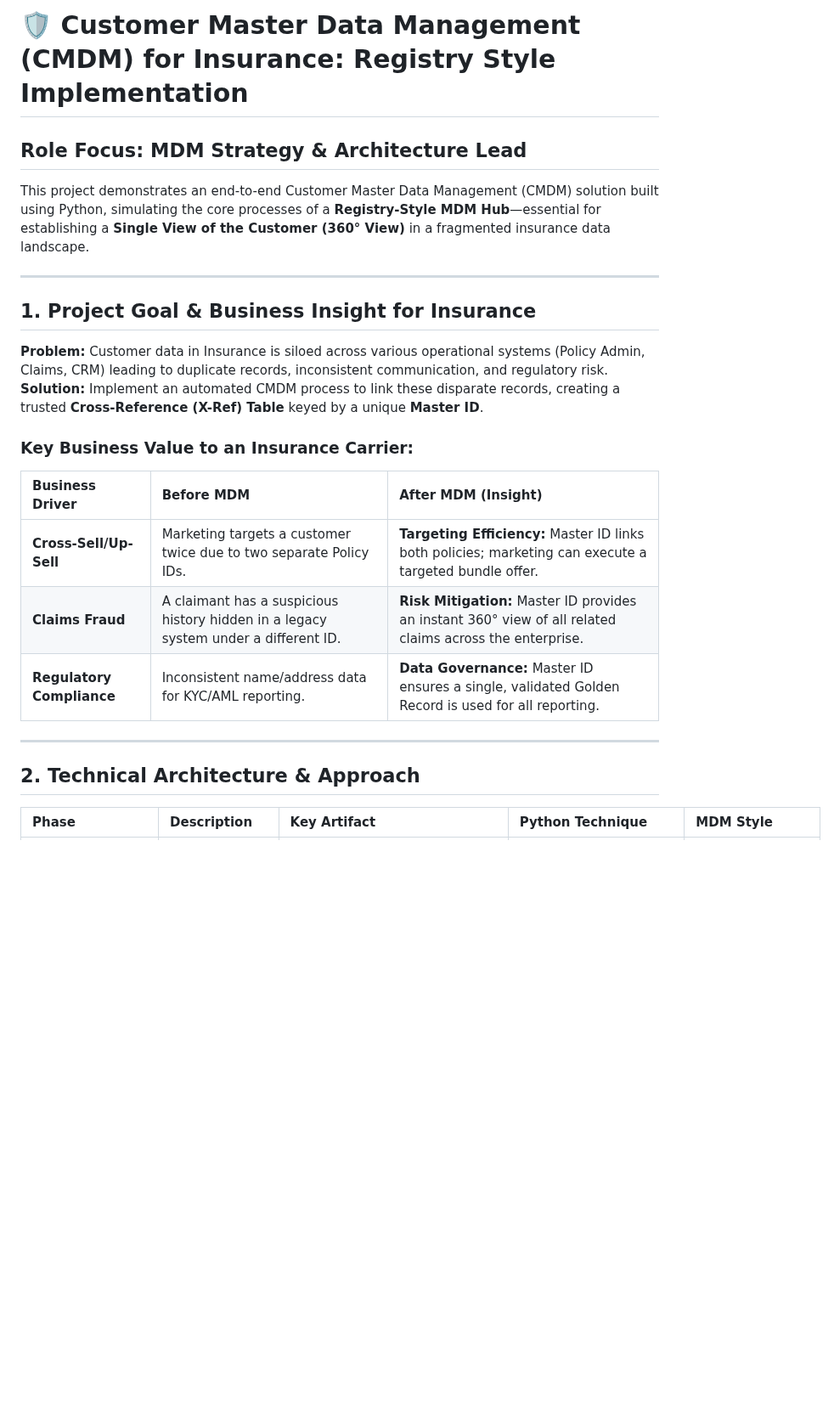
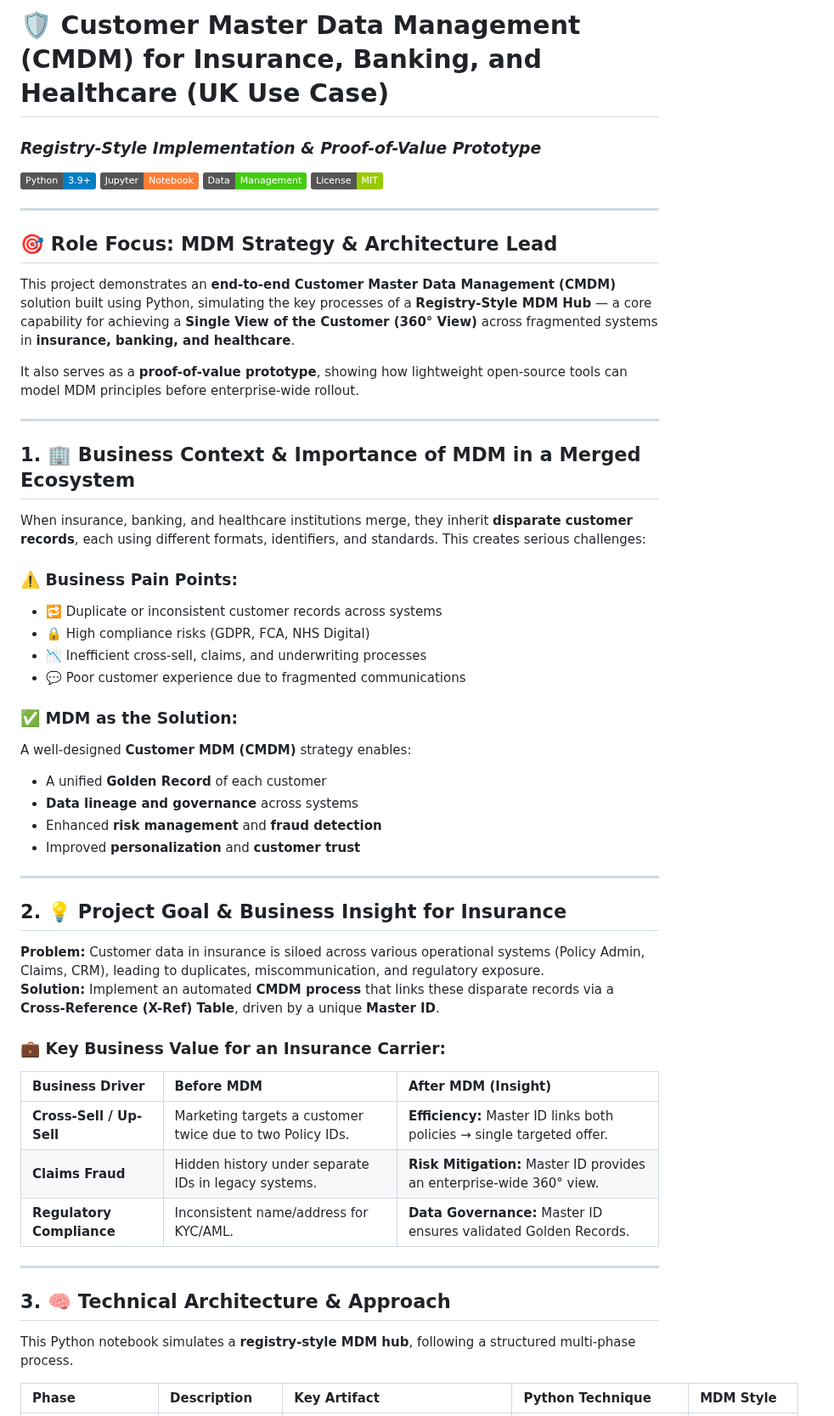
Before and after one commit to SamsonOluwaseun/All_About_Analytics, a Markdown page: Python/CustomerMDM/README.md, the part around one of its changes. Shown at 85% size. Rendered like a GitHub page; badges without logos; blank space fills up the shorter version.

Commit message:
update Readme
Updated README to reflect expanded use cases for CMDM in banking and healthcare, enhanced project goals, and clarified technical architecture details.

```diff
--- a/Python/CustomerMDM/README.md
+++ b/Python/CustomerMDM/README.md
@@ -1,26 +1,58 @@
-# 🛡️ Customer Master Data Management (CMDM) for Insurance: Registry Style Implementation
+# 🛡️ Customer Master Data Management (CMDM) for Insurance, Banking, and Healthcare (UK Use Case)
+### *Registry-Style Implementation & Proof-of-Value Prototype*
 
-## Role Focus: MDM Strategy & Architecture Lead
-
-This project demonstrates an end-to-end Customer Master Data Management (CMDM) solution built using Python, simulating the core processes of a **Registry-Style MDM Hub**—essential for establishing a **Single View of the Customer (360° View)** in a fragmented insurance data landscape.
+![Python](https://img.shields.io/badge/Python-3.9%2B-blue)
+![Jupyter](https://img.shields.io/badge/Jupyter-Notebook-orange)
+![MDM](https://img.shields.io/badge/Data-Management-success)
+![License](https://img.shields.io/badge/License-MIT-green)
 
 ---
 
-## 1. Project Goal & Business Insight for Insurance
+## 🎯 Role Focus: MDM Strategy & Architecture Lead
 
-**Problem:** Customer data in Insurance is siloed across various operational systems (Policy Admin, Claims, CRM) leading to duplicate records, inconsistent communication, and regulatory risk.
-**Solution:** Implement an automated CMDM process to link these disparate records, creating a trusted **Cross-Reference (X-Ref) Table** keyed by a unique **Master ID**.
+This project demonstrates an **end-to-end Customer Master Data Management (CMDM)** solution built using Python, simulating the key processes of a **Registry-Style MDM Hub** — a core capability for achieving a **Single View of the Customer (360° View)** across fragmented systems in **insurance, banking, and healthcare**.
 
-### Key Business Value to an Insurance Carrier:
-| Business Driver | Before MDM | After MDM (Insight) |
-| :--- | :--- | :--- |
-| **Cross-Sell/Up-Sell** | Marketing targets a customer twice due to two separate Policy IDs. | **Targeting Efficiency:** Master ID links both policies; marketing can execute a targeted bundle offer. |
-| **Claims Fraud** | A claimant has a suspicious history hidden in a legacy system under a different ID. | **Risk Mitigation:** Master ID provides an instant 360° view of all related claims across the enterprise. |
-| **Regulatory Compliance** | Inconsistent name/address data for KYC/AML reporting. | **Data Governance:** Master ID ensures a single, validated Golden Record is used for all reporting. |
+It also serves as a **proof-of-value prototype**, showing how lightweight open-source tools can model MDM principles before enterprise-wide rollout.
 
 ---
 
-## 2. Technical Architecture & Approach
+## 1. 🏢 Business Context & Importance of MDM in a Merged Ecosystem
+
+When insurance, banking, and healthcare institutions merge, they inherit **disparate customer records**, each using different formats, identifiers, and standards. This creates serious challenges:
+
+### ⚠️ Business Pain Points:
+- 🔁 Duplicate or inconsistent customer records across systems
+- 🔒 High compliance risks (GDPR, FCA, NHS Digital)
+- 📉 Inefficient cross-sell, claims, and underwriting processes
+- 💬 Poor customer experience due to fragmented communications
+
+### ✅ MDM as the Solution:
+A well-designed **Customer MDM (CMDM)** strategy enables:
+- A unified **Golden Record** of each customer
+- **Data lineage and governance** across systems
+- Enhanced **risk management** and **fraud detection**
+- Improved **personalization** and **customer trust**
+
+---
+
+## 2. 💡 Project Goal & Business Insight for Insurance
+
+**Problem:** Customer data in insurance is siloed across various operational systems (Policy Admin, Claims, CRM), leading to duplicates, miscommunication, and regulatory exposure.
+**Solution:** Implement an automated **CMDM process** that links these disparate records via a **Cross-Reference (X-Ref) Table**, driven by a unique **Master ID**.
+
+### 💼 Key Business Value for an Insurance Carrier:
+
+| Business Driver | Before MDM | After MDM (Insight) |
+| :--- | :--- | :--- |
+| **Cross-Sell / Up-Sell** | Marketing targets a customer twice due to two Policy IDs. | **Efficiency:** Master ID links both policies → single targeted offer. |
+| **Claims Fraud** | Hidden history under separate IDs in legacy systems. | **Risk Mitigation:** Master ID provides an enterprise-wide 360° view. |
+| **Regulatory Compliance** | Inconsistent name/address for KYC/AML. | **Data Governance:** Master ID ensures validated Golden Records. |
+
+---
+
+## 3. 🧠 Technical Architecture & Approach
+
+This Python notebook simulates a **registry-style MDM hub**, following a structured multi-phase process.
 
 | Phase | Description | Key Artifact | Python Technique | MDM Style |
 | :--- | :--- | :--- | :--- | :--- |
```
Also changed, not shown: other parts of Python/CustomerMDM/README.md (+138 -16 lines).
